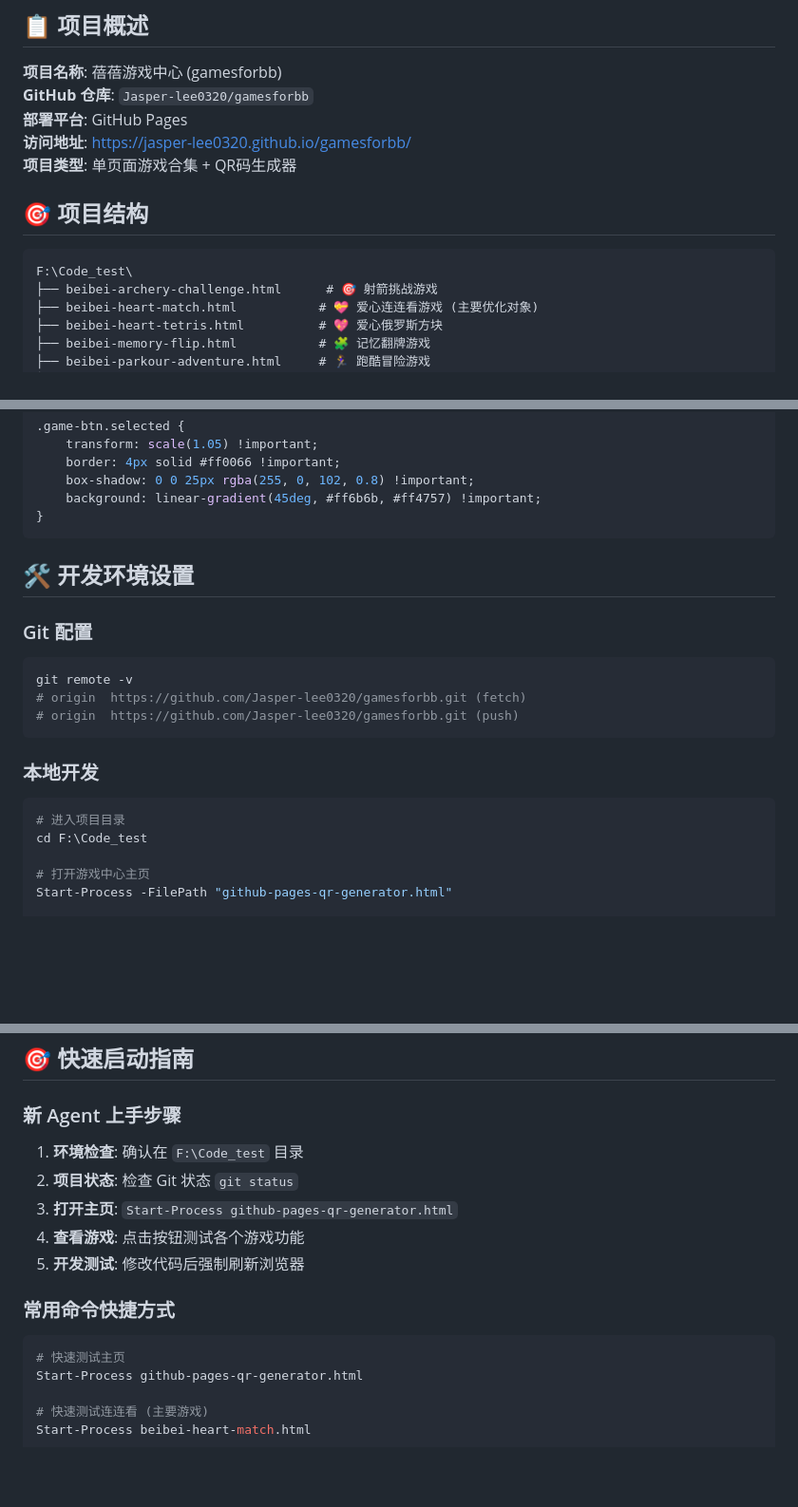
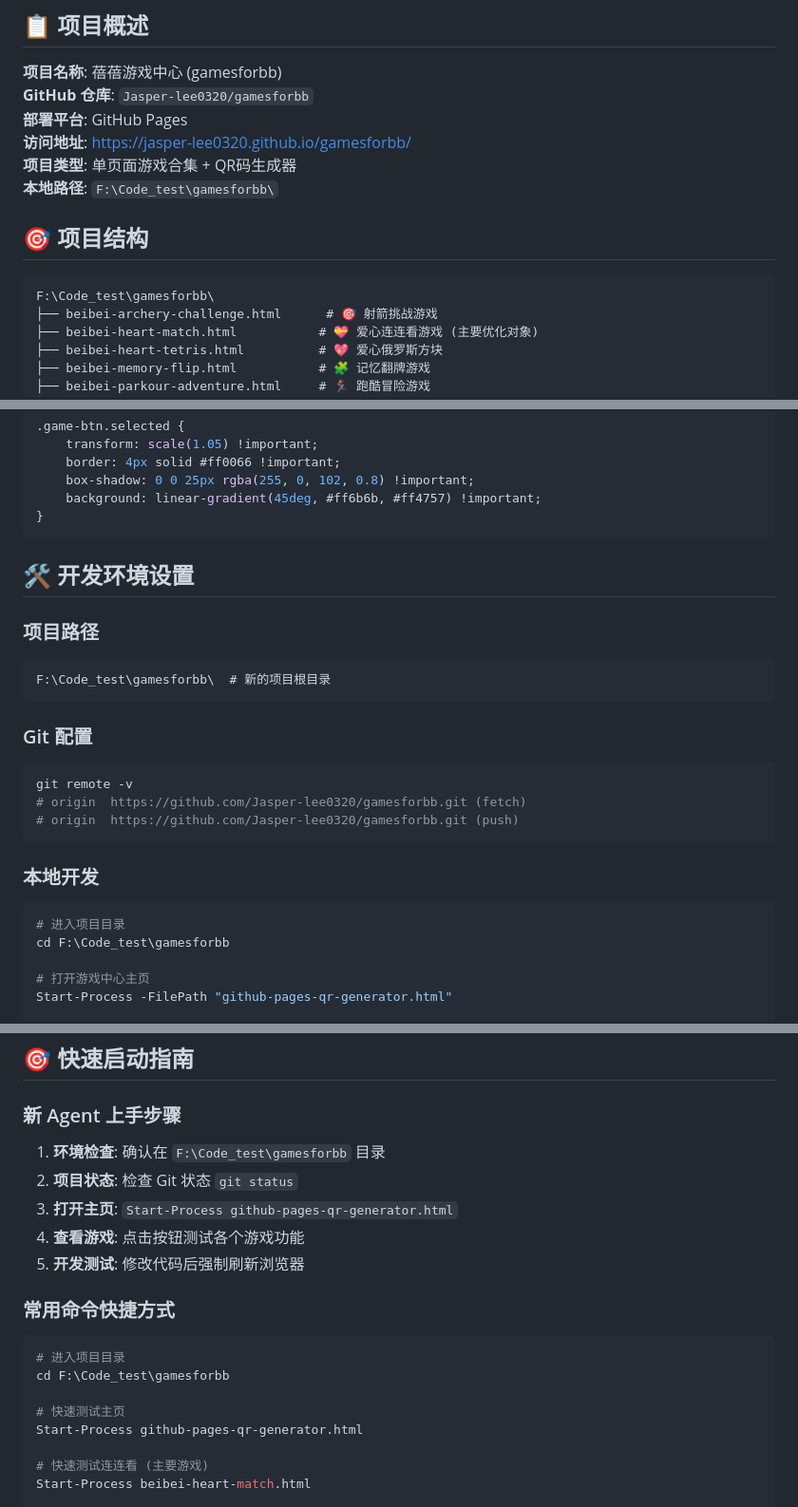
Before and after one commit to Jasper-lee0320/gamesforbb, a Markdown page: agents.md, 3 parts joined by grey strips. Shown: that part at 95% size. GitHub-like rendering; blank space fills up the shorter version.

Commit message:
项目结构重组完成
 重要变更：
- 创建专门的 gamesforbb 项目文件夹
- 移动所有项目文件到 F:\Code_test\gamesforbb\ 目录
- 保留完整的 Git 历史记录和远程仓库连接
- 更新 agents.md 中的路径信息

 新的项目结构：
- 项目根目录: F:\Code_test\gamesforbb\
- 所有游戏文件和文档已完整迁移
- Git 仓库状态: 正常工作，远程连接保持

 迁移验证：
- Git 历史完整保留
- 游戏中心主页测试正常
- 项目文档路径已更新

````diff
--- a/agents.md
+++ b/agents.md
@@ -7,11 +7,12 @@
 **部署平台**: GitHub Pages
 **访问地址**: https://jasper-lee0320.github.io/gamesforbb/
 **项目类型**: 单页面游戏合集 + QR码生成器
+**本地路径**: `F:\Code_test\gamesforbb\`
 
 ## 🎯 项目结构
 
 ```
-F:\Code_test\
+F:\Code_test\gamesforbb\
 ├── beibei-archery-challenge.html      # 🎯 射箭挑战游戏
 ├── beibei-heart-match.html           # 💝 爱心连连看游戏 (主要优化对象)
 ├── beibei-heart-tetris.html          # 💖 爱心俄罗斯方块
@@ -70,6 +71,11 @@ const cellSize = Math.min(widthBased, heightBased, 60);
 
 ## 🛠️ 开发环境设置
 
+### 项目路径
+```
+F:\Code_test\gamesforbb\  # 新的项目根目录
+```
+
 ### Git 配置
 ```bash
 git remote -v
@@ -80,7 +86,7 @@ git remote -v
 ### 本地开发
 ```powershell
 # 进入项目目录
-cd F:\Code_test
+cd F:\Code_test\gamesforbb
 
 # 打开游戏中心主页
 Start-Process -FilePath "github-pages-qr-generator.html"
@@ -169,7 +175,7 @@ Start-Process -FilePath "文件名.html"
 ## 🎯 快速启动指南
 
 ### 新 Agent 上手步骤
-1. **环境检查**: 确认在 `F:\Code_test` 目录
+1. **环境检查**: 确认在 `F:\Code_test\gamesforbb` 目录
 2. **项目状态**: 检查 Git 状态 `git status`
 3. **打开主页**: `Start-Process github-pages-qr-generator.html`
 4. **查看游戏**: 点击按钮测试各个游戏功能
@@ -177,6 +183,9 @@ Start-Process -FilePath "文件名.html"
 
 ### 常用命令快捷方式
 ```powershell
+# 进入项目目录
+cd F:\Code_test\gamesforbb
+
 # 快速测试主页
 Start-Process github-pages-qr-generator.html
 
````
